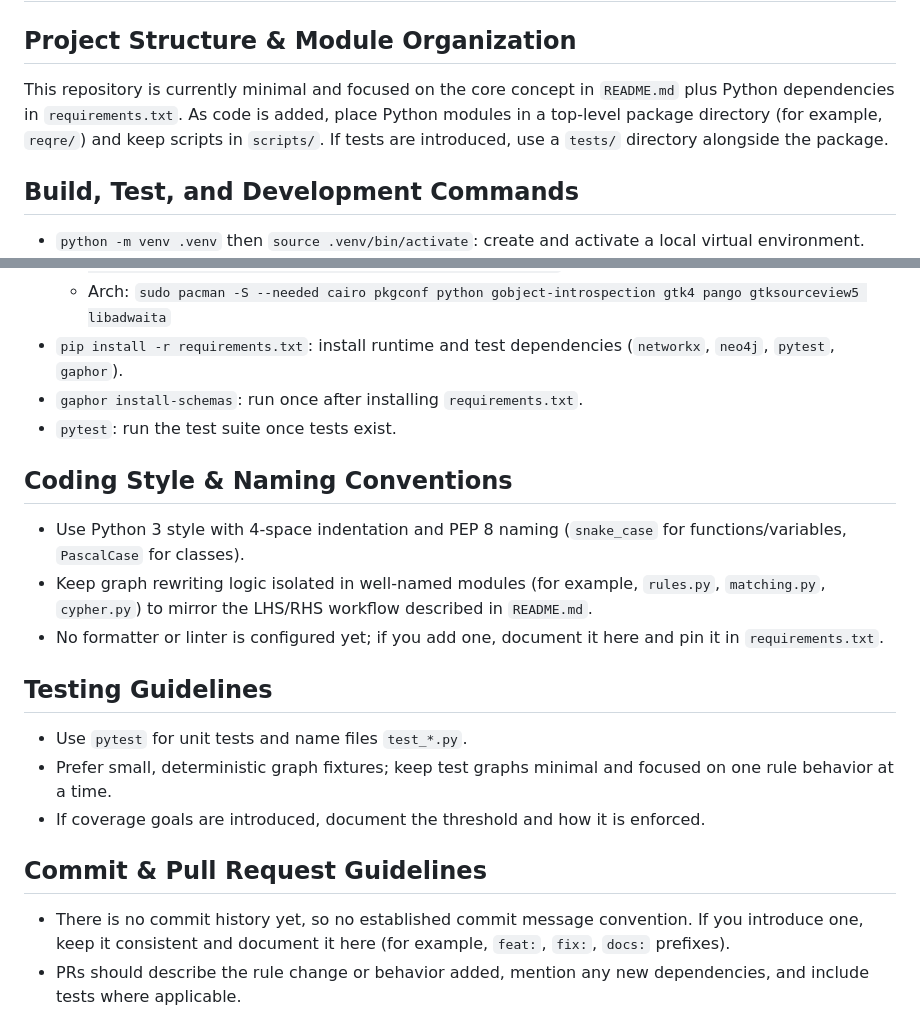
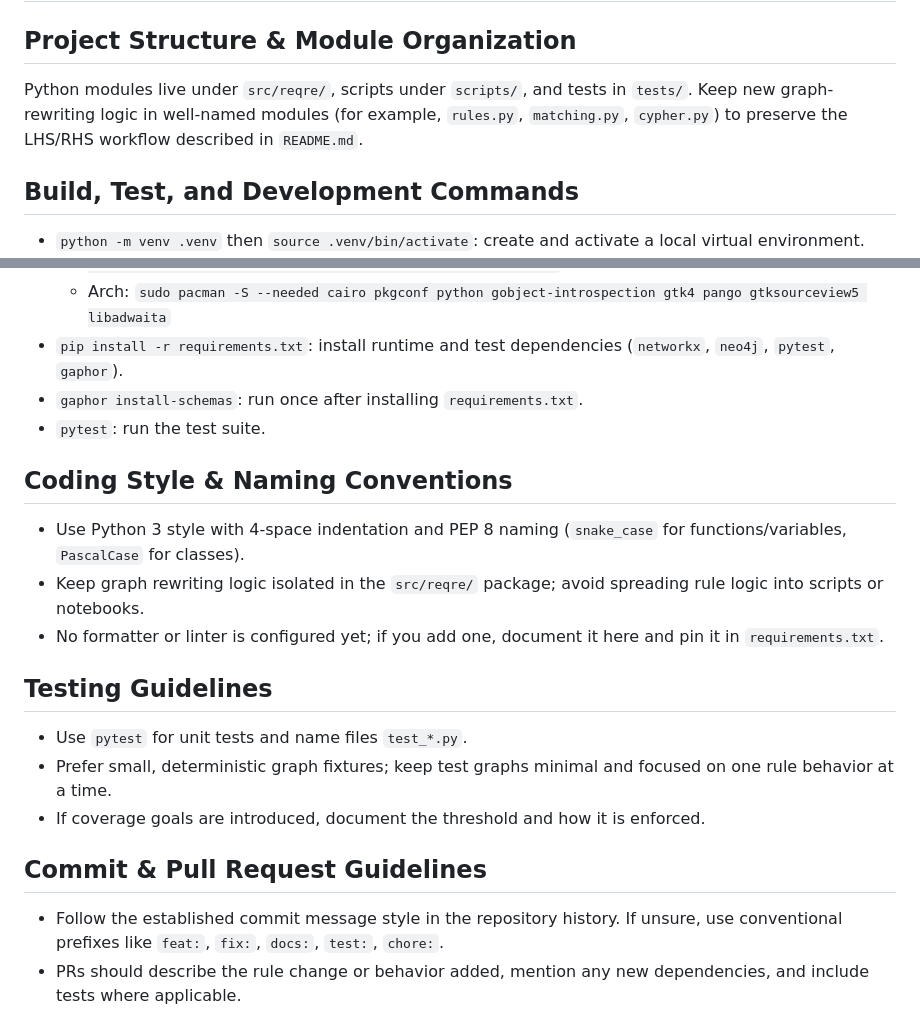
Before and after one commit to Finradon/ReqREATE, a Markdown page: AGENTS.md, 2 parts joined by grey strips. GitHub-like rendering.

```diff
--- a/AGENTS.md
+++ b/AGENTS.md
@@ -1,7 +1,7 @@
 # Repository Guidelines
 
 ## Project Structure & Module Organization
-This repository is currently minimal and focused on the core concept in `README.md` plus Python dependencies in `requirements.txt`. As code is added, place Python modules in a top-level package directory (for example, `reqre/`) and keep scripts in `scripts/`. If tests are introduced, use a `tests/` directory alongside the package.
+Python modules live under `src/reqre/`, scripts under `scripts/`, and tests in `tests/`. Keep new graph-rewriting logic in well-named modules (for example, `rules.py`, `matching.py`, `cypher.py`) to preserve the LHS/RHS workflow described in `README.md`.
 
 ## Build, Test, and Development Commands
 - `python -m venv .venv` then `source .venv/bin/activate`: create and activate a local virtual environment.
@@ -11,11 +11,11 @@ This repository is currently minimal and focused on the core concept in `README.
   - Arch: `sudo pacman -S --needed cairo pkgconf python gobject-introspection gtk4 pango gtksourceview5 libadwaita`
 - `pip install -r requirements.txt`: install runtime and test dependencies (`networkx`, `neo4j`, `pytest`, `gaphor`).
 - `gaphor install-schemas`: run once after installing `requirements.txt`.
-- `pytest`: run the test suite once tests exist.
+- `pytest`: run the test suite.
 
 ## Coding Style & Naming Conventions
 - Use Python 3 style with 4-space indentation and PEP 8 naming (`snake_case` for functions/variables, `PascalCase` for classes).
-- Keep graph rewriting logic isolated in well-named modules (for example, `rules.py`, `matching.py`, `cypher.py`) to mirror the LHS/RHS workflow described in `README.md`.
+- Keep graph rewriting logic isolated in the `src/reqre/` package; avoid spreading rule logic into scripts or notebooks.
 - No formatter or linter is configured yet; if you add one, document it here and pin it in `requirements.txt`.
 
 ## Testing Guidelines
@@ -24,7 +24,7 @@ This repository is currently minimal and focused on the core concept in `README.
 - If coverage goals are introduced, document the threshold and how it is enforced.
 
 ## Commit & Pull Request Guidelines
-- There is no commit history yet, so no established commit message convention. If you introduce one, keep it consistent and document it here (for example, `feat:`, `fix:`, `docs:` prefixes).
+- Follow the established commit message style in the repository history. If unsure, use conventional prefixes like `feat:`, `fix:`, `docs:`, `test:`, `chore:`.
 - PRs should describe the rule change or behavior added, mention any new dependencies, and include tests where applicable.
 
 ## Issue Guidelines
```
